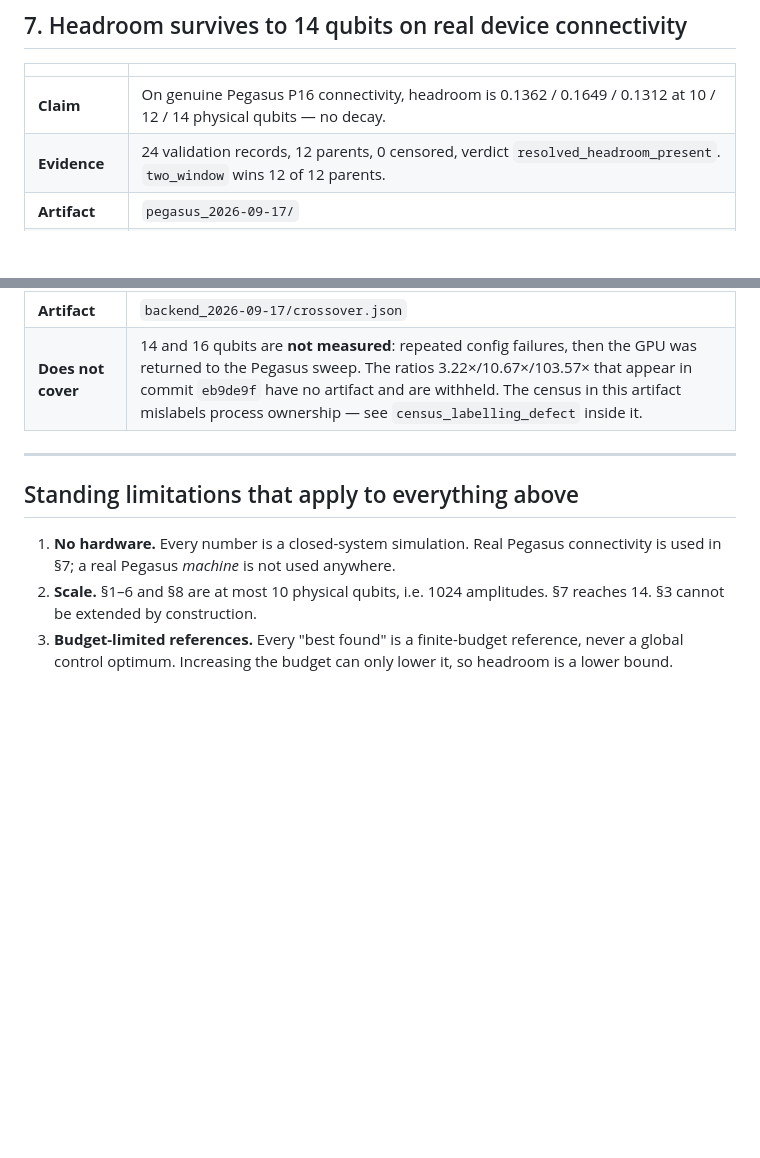
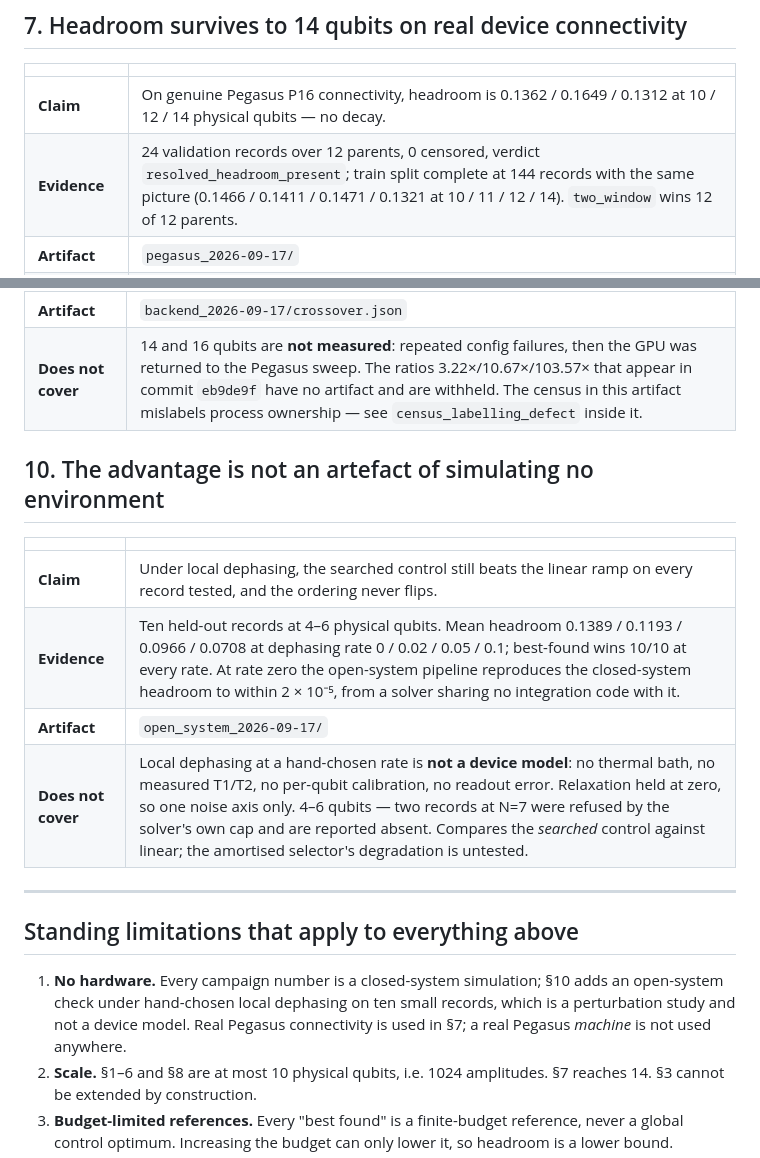
Before and after one commit to hydrogen1999/anneal_control, a Markdown page: reports/EVIDENCE.md, 2 parts joined by grey strips. Rendered like a GitHub page; blank space fills up the shorter version.

Commit message:
docs: evidence map gains the open-system row and the completed Pegasus train split
Tenth claim: the control advantage is not an artefact of simulating no
environment. Also records that the Pegasus ladder's train split finished at 144
records and agrees with validation, and qualifies the standing 'no hardware'
limitation so it says what the open-system check does and does not replace -- a
perturbation study under a hand-chosen rate, not a device model.

Co-Authored-By: Claude Opus 5 (1M context) <noreply@anthropic.com>
Claude-Session: https://claude.ai/code/session_018swt7nYFJNVM7GNCidGEoF

```diff
--- a/reports/EVIDENCE.md
+++ b/reports/EVIDENCE.md
@@ -66,7 +66,7 @@ directory; every caveat is load-bearing, not decoration.
 | | |
 |---|---|
 | **Claim** | On genuine Pegasus P16 connectivity, headroom is 0.1362 / 0.1649 / 0.1312 at 10 / 12 / 14 physical qubits — no decay. |
-| **Evidence** | 24 validation records, 12 parents, 0 censored, verdict `resolved_headroom_present`. `two_window` wins 12 of 12 parents. |
+| **Evidence** | 24 validation records over 12 parents, 0 censored, verdict `resolved_headroom_present`; train split complete at 144 records with the same picture (0.1466 / 0.1411 / 0.1471 / 0.1321 at 10 / 11 / 12 / 14). `two_window` wins 12 of 12 parents. |
 | **Artifact** | `pegasus_2026-09-17/` |
 | **Does not cover** | Real connectivity is **not a real device**: closed-system simulation, no noise, no calibration drift, no QPU job ever submitted. Budget 32 here against 64 in the main campaign. 12 parents give wide overlapping intervals — "does not decay" holds, "is constant" does not. |
 
@@ -88,11 +88,23 @@ directory; every caveat is load-bearing, not decoration.
 | **Artifact** | `backend_2026-09-17/crossover.json` |
 | **Does not cover** | 14 and 16 qubits are **not measured**: repeated config failures, then the GPU was returned to the Pegasus sweep. The ratios 3.22×/10.67×/103.57× that appear in commit `eb9de9f` have no artifact and are withheld. The census in this artifact mislabels process ownership — see `census_labelling_defect` inside it. |
 
+## 10. The advantage is not an artefact of simulating no environment
+
+| | |
+|---|---|
+| **Claim** | Under local dephasing, the searched control still beats the linear ramp on every record tested, and the ordering never flips. |
+| **Evidence** | Ten held-out records at 4–6 physical qubits. Mean headroom 0.1389 / 0.1193 / 0.0966 / 0.0708 at dephasing rate 0 / 0.02 / 0.05 / 0.1; best-found wins 10/10 at every rate. At rate zero the open-system pipeline reproduces the closed-system headroom to within 2 × 10⁻⁵, from a solver sharing no integration code with it. |
+| **Artifact** | `open_system_2026-09-17/` |
+| **Does not cover** | Local dephasing at a hand-chosen rate is **not a device model**: no thermal bath, no measured T1/T2, no per-qubit calibration, no readout error. Relaxation held at zero, so one noise axis only. 4–6 qubits — two records at N=7 were refused by the solver's own cap and are reported absent. Compares the *searched* control against linear; the amortised selector's degradation is untested. |
+
 ---
 
 ## Standing limitations that apply to everything above
 
-1. **No hardware.** Every number is a closed-system simulation. Real Pegasus connectivity is used in §7; a real Pegasus *machine* is not used anywhere.
+1. **No hardware.** Every campaign number is a closed-system simulation; §10 adds an
+   open-system check under hand-chosen local dephasing on ten small records, which
+   is a perturbation study and not a device model. Real Pegasus connectivity is
+   used in §7; a real Pegasus *machine* is not used anywhere.
 2. **Scale.** §1–6 and §8 are at most 10 physical qubits, i.e. 1024 amplitudes. §7 reaches 14. §3 cannot be extended by construction.
 3. **Budget-limited references.** Every "best found" is a finite-budget reference, never a global control optimum. Increasing the budget can only lower it, so headroom is a lower bound.
 4. **Parent-level independence.** Every interval resamples logical parents, and none of them include training-seed uncertainty, which is reported separately.
```
